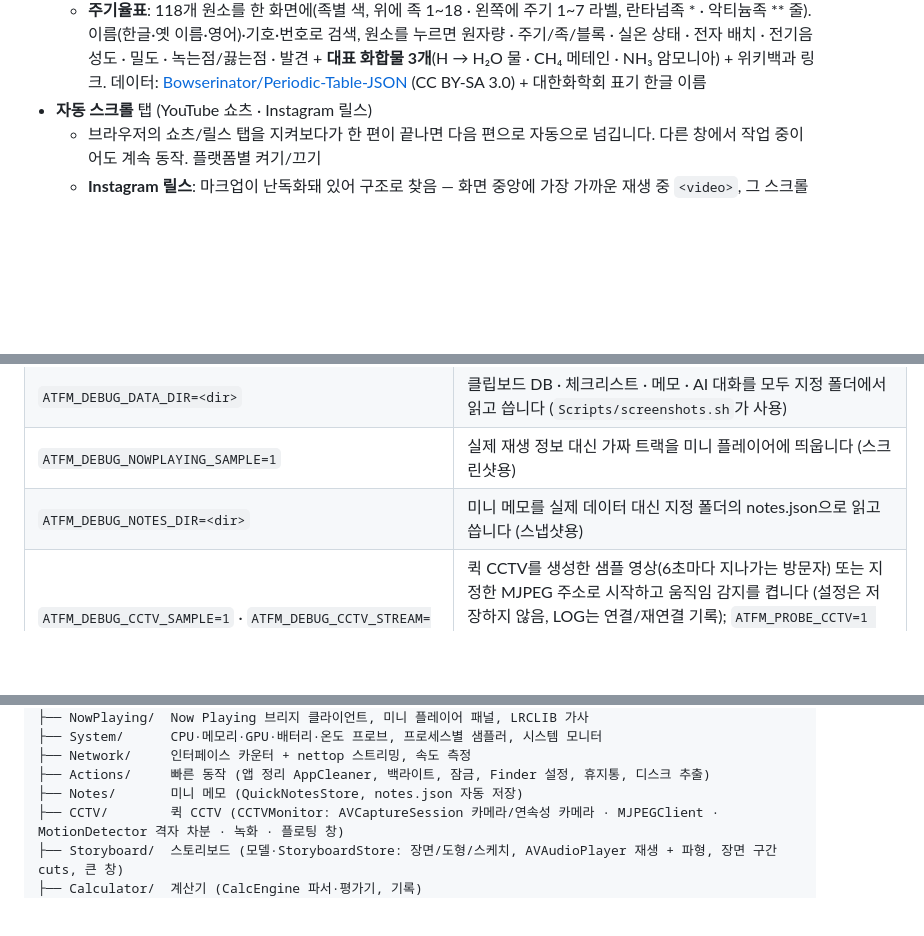
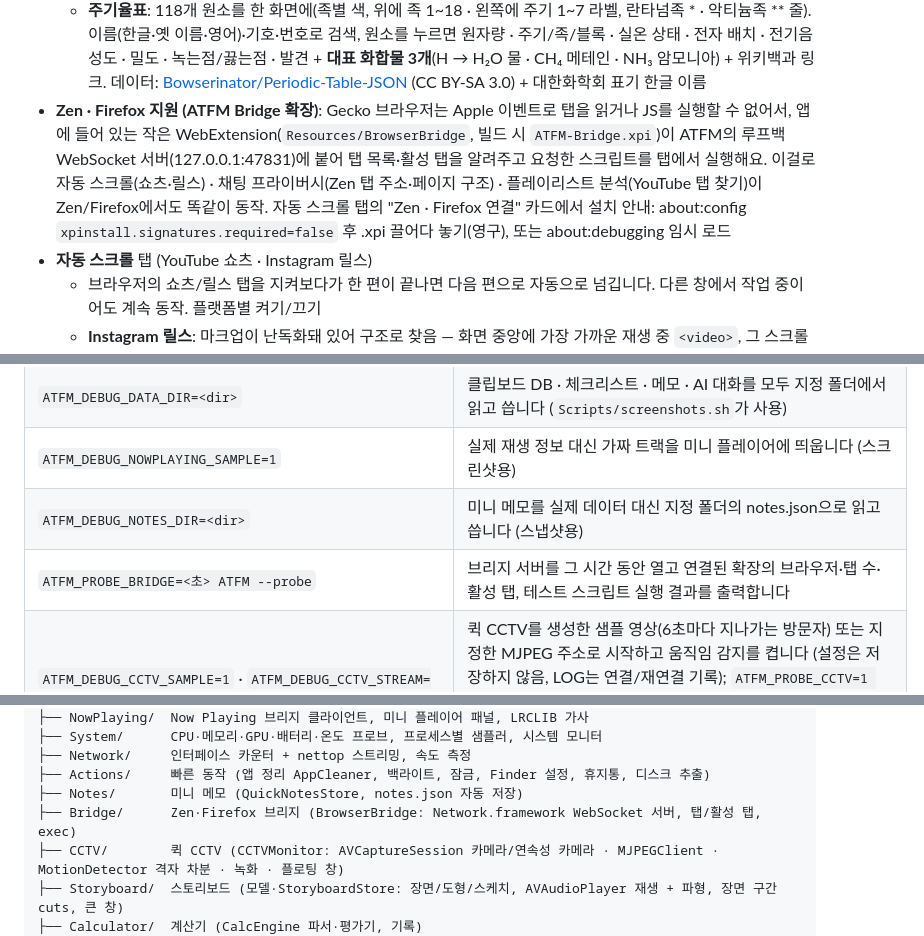
Before and after one commit to geonhee15/ATFM, a Markdown page: README.md, 3 parts joined by grey strips. GitHub-like rendering; blank space fills up the shorter version.

```diff
--- a/README.md
+++ b/README.md
@@ -158,6 +158,11 @@
     이름(한글·옛 이름·영어)·기호·번호로 검색, 원소를 누르면
     원자량 · 주기/족/블록 · 실온 상태 · 전자 배치 · 전기음성도 · 밀도 · 녹는점/끓는점 · 발견 + **대표 화합물 3개**(H → H₂O 물 · CH₄ 메테인 · NH₃ 암모니아) + 위키백과 링크.
     데이터: [Bowserinator/Periodic-Table-JSON](https://github.com/Bowserinator/Periodic-Table-JSON) (CC BY-SA 3.0) + 대한화학회 표기 한글 이름
+- **Zen · Firefox 지원 (ATFM Bridge 확장)**: Gecko 브라우저는 Apple 이벤트로 탭을 읽거나 JS를 실행할 수 없어서, 앱에 들어 있는 작은
+  WebExtension(`Resources/BrowserBridge`, 빌드 시 `ATFM-Bridge.xpi`)이 ATFM의 루프백 WebSocket 서버(127.0.0.1:47831)에 붙어
+  탭 목록·활성 탭을 알려주고 요청한 스크립트를 탭에서 실행해요. 이걸로 자동 스크롤(쇼츠·릴스) · 채팅 프라이버시(Zen 탭 주소·페이지 구조) ·
+  플레이리스트 분석(YouTube 탭 찾기)이 Zen/Firefox에서도 똑같이 동작. 자동 스크롤 탭의 "Zen · Firefox 연결" 카드에서 설치 안내:
+  about:config `xpinstall.signatures.required=false` 후 .xpi 끌어다 놓기(영구), 또는 about:debugging 임시 로드
 - **자동 스크롤** 탭 (YouTube 쇼츠 · Instagram 릴스)
   - 브라우저의 쇼츠/릴스 탭을 지켜보다가 한 편이 끝나면 다음 편으로 자동으로 넘깁니다. 다른 창에서 작업 중이어도 계속 동작. 플랫폼별 켜기/끄기
   - **Instagram 릴스**: 마크업이 난독화돼 있어 구조로 찾음 — 화면 중앙에 가장 가까운 재생 중 `<video>`, 그 스크롤 컨테이너, aria-label(Next/다음) 버튼.
@@ -278,6 +283,7 @@ Xcode가 있다면 `Package.swift` 를 열어서 빌드해도 됩니다.
 | `ATFM_DEBUG_DATA_DIR=<dir>` | 클립보드 DB · 체크리스트 · 메모 · AI 대화를 모두 지정 폴더에서 읽고 씁니다 (`Scripts/screenshots.sh`가 사용) |
 | `ATFM_DEBUG_NOWPLAYING_SAMPLE=1` | 실제 재생 정보 대신 가짜 트랙을 미니 플레이어에 띄웁니다 (스크린샷용) |
 | `ATFM_DEBUG_NOTES_DIR=<dir>` | 미니 메모를 실제 데이터 대신 지정 폴더의 notes.json으로 읽고 씁니다 (스냅샷용) |
+| `ATFM_PROBE_BRIDGE=<초> ATFM --probe` | 브리지 서버를 그 시간 동안 열고 연결된 확장의 브라우저·탭 수·활성 탭, 테스트 스크립트 실행 결과를 출력합니다 |
 | `ATFM_DEBUG_CCTV_SAMPLE=1` · `ATFM_DEBUG_CCTV_STREAM=<url>` (+`ATFM_DEBUG_CCTV_LOG=1`) | 퀵 CCTV를 생성한 샘플 영상(6초마다 지나가는 방문자) 또는 지정한 MJPEG 주소로 시작하고 움직임 감지를 켭니다 (설정은 저장하지 않음, LOG는 연결/재연결 기록); `ATFM_PROBE_CCTV=1 ATFM --probe`는 보이는 카메라와 권한 상태 출력, `ATFM_PROBE_STREAM=<url>`은 MJPEG 주소에 6초 연결해 찾은 경로·프레임 수 출력 |
 | `ATFM_DEBUG_MEMO=notes\|storyboard` · `ATFM_DEBUG_STORYBOARD_SAMPLE=1` (+`ATFM_DEBUG_STORYBOARD_MUSIC=/path.wav` · `_IMAGE=/path.png` · `_TRIM=4,34`) | 메모 탭의 섹션을 고르고, 도형·텍스트·스케치가 든 샘플 스토리보드(선택 시 배경음악까지)를 만들어 둡니다 (스냅샷용) |
 | `ATFM_PROBE_AUTOSCROLL=js\|script\|safari\|reels\|reels-script` | 쇼츠/릴스 에이전트 JS / 생성된 AppleScript를 출력합니다 (osacompile로 문법 검사) |
@@ -312,6 +318,7 @@ Sources/ATFM
 ├── Network/     인터페이스 카운터 + nettop 스트리밍, 속도 측정
 ├── Actions/     빠른 동작 (앱 정리 AppCleaner, 백라이트, 잠금, Finder 설정, 휴지통, 디스크 추출)
 ├── Notes/       미니 메모 (QuickNotesStore, notes.json 자동 저장)
+├── Bridge/      Zen·Firefox 브리지 (BrowserBridge: Network.framework WebSocket 서버, 탭/활성 탭, exec)
 ├── CCTV/        퀵 CCTV (CCTVMonitor: AVCaptureSession 카메라/연속성 카메라 · MJPEGClient · MotionDetector 격자 차분 · 녹화 · 플로팅 창)
 ├── Storyboard/  스토리보드 (모델·StoryboardStore: 장면/도형/스케치, AVAudioPlayer 재생 + 파형, 장면 구간 cuts, 큰 창)
 ├── Calculator/  계산기 (CalcEngine 파서·평가기, 기록)
```
Also changed, not shown: Resources/BrowserBridge/icon.png (added), 12 other files.
